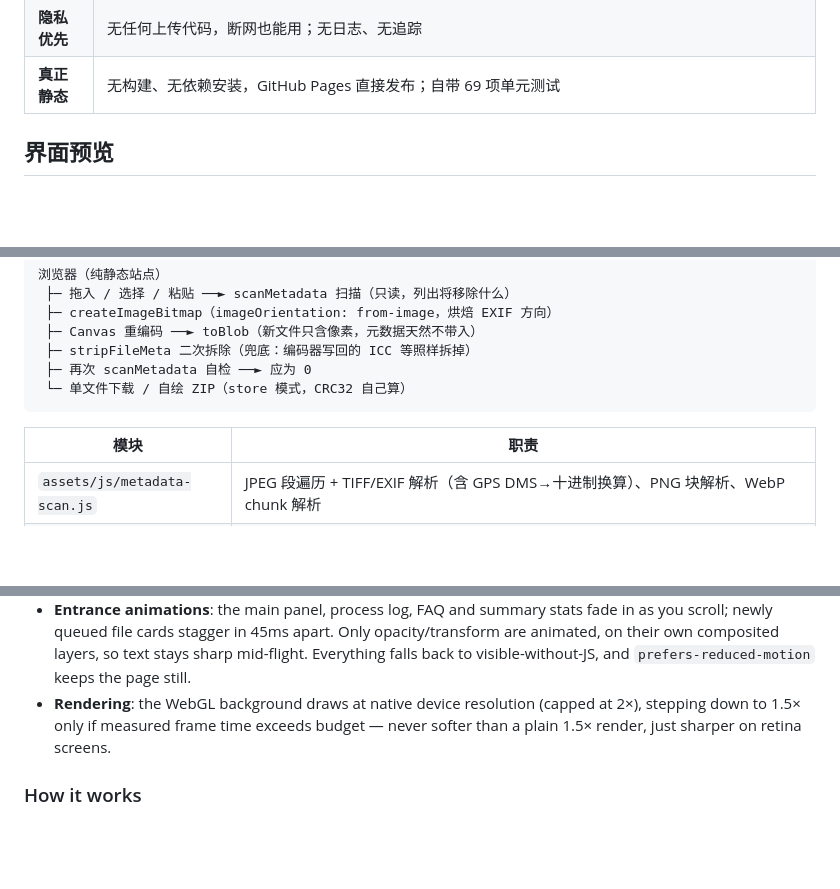
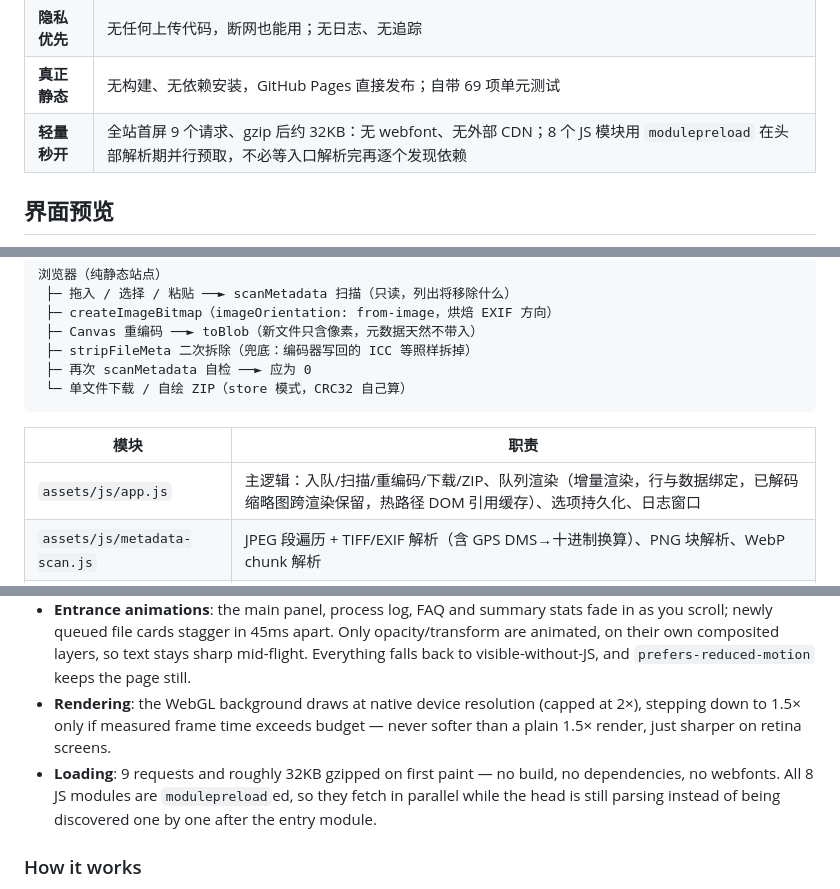
Before and after one commit to ForJiang/image-metadata-cleaner, a Markdown page: README.md, 3 parts joined by grey strips. Rendered like a GitHub page; blank space fills up the shorter version.

Commit message:
README 更新：轻量秒开特性与 app.js 模块行

```diff
--- a/README.md
+++ b/README.md
@@ -26,6 +26,7 @@ English intro at the bottom → [English](#english)
 | **移动端稳定** | 背景画布尺寸稳定捕获（忽略地址栏收放带来的微小高度变化、resize 防抖）+ 独立合成层，滚动时背景钉住不滑不抖；毛玻璃效果按屏幕宽度降级，保证滚动流畅 |
 | **隐私优先** | 无任何上传代码，断网也能用；无日志、无追踪 |
 | **真正静态** | 无构建、无依赖安装，GitHub Pages 直接发布；自带 69 项单元测试 |
+| **轻量秒开** | 全站首屏 9 个请求、gzip 后约 32KB：无 webfont、无外部 CDN；8 个 JS 模块用 `modulepreload` 在头部解析期并行预取，不必等入口解析完再逐个发现依赖 |
 
 ## 界面预览
 
@@ -47,6 +48,7 @@ English intro at the bottom → [English](#english)
 
 | 模块 | 职责 |
 | --- | --- |
+| `assets/js/app.js` | 主逻辑：入队/扫描/重编码/下载/ZIP、队列渲染（增量渲染，行与数据绑定，已解码缩略图跨渲染保留，热路径 DOM 引用缓存）、选项持久化、日志窗口 |
 | `assets/js/metadata-scan.js` | JPEG 段遍历 + TIFF/EXIF 解析（含 GPS DMS→十进制换算）、PNG 块解析、WebP chunk 解析 |
 | `assets/js/strip.js` | 编码后强制拆段：JPEG 去 APPn/COM/尾部、PNG 去 tEXt/zTXt/iTXt/eXIf、WebP 去 EXIF/XMP/ICCP |
 | `assets/js/zip-writer.js` | 极简 ZIP（store 模式），UTF-8 文件名 |
@@ -95,6 +97,7 @@ node tests/test-all.mjs   # 或 npm test
 - **Mobile**: responsive layout; the WebGL background stays pinned while scrolling (stable canvas sizing ignores URL-bar height changes), and blur effects degrade gracefully on small screens.
 - **Entrance animations**: the main panel, process log, FAQ and summary stats fade in as you scroll; newly queued file cards stagger in 45ms apart. Only opacity/transform are animated, on their own composited layers, so text stays sharp mid-flight. Everything falls back to visible-without-JS, and `prefers-reduced-motion` keeps the page still.
 - **Rendering**: the WebGL background draws at native device resolution (capped at 2×), stepping down to 1.5× only if measured frame time exceeds budget — never softer than a plain 1.5× render, just sharper on retina screens.
+- **Loading**: 9 requests and roughly 32KB gzipped on first paint — no build, no dependencies, no webfonts. All 8 JS modules are `modulepreload`ed, so they fetch in parallel while the head is still parsing instead of being discovered one by one after the entry module.
 
 ### How it works
 
```
